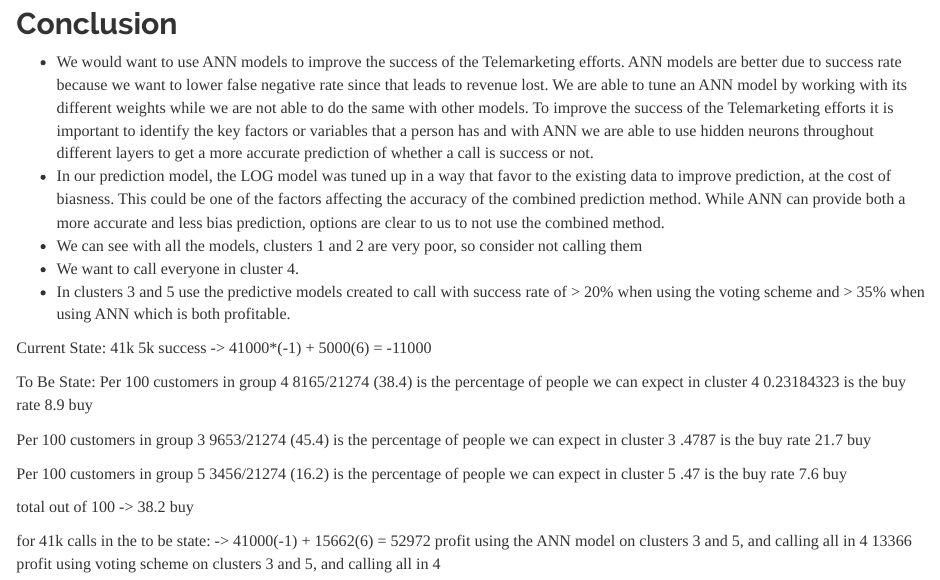
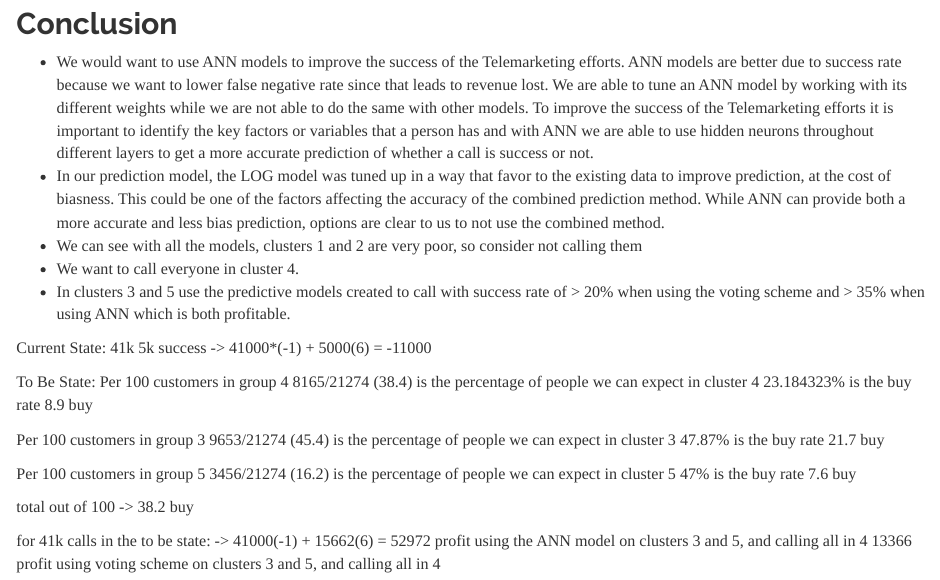
Before and after one commit to liuwendy/TOGroupProject1, an R Markdown document (Tele_Start.Rmd): the page in a window 1100 px wide, from 10980 px down. Rendered offline with R 4.5, knitr and Pandoc, with nearby package versions; some code elsewhere in the file could not run offline; long lines of code are wrapped; common packages that the code uses without loading them are loaded.

Commit message:
minor changes to %

```diff
--- a/Tele_Start.Rmd
+++ b/Tele_Start.Rmd
@@ -594,18 +594,18 @@ Current State:
 To Be State:
 Per 100 customers in group 4
 8165/21274 (38.4) is the percentage of people we can expect in cluster 4
-0.23184323 is the buy rate
+23.184323% is the buy rate
 8.9 buy
 
 
 Per 100 customers in group 3
 9653/21274 (45.4) is the percentage of people we can expect in cluster 3
-.4787 is the buy rate
+47.87% is the buy rate
 21.7 buy
 
 Per 100 customers in group 5
 3456/21274 (16.2) is the percentage of people we can expect in cluster 5
-.47 is the buy rate
+47% is the buy rate
 7.6 buy
 
 total out of 100 -> 38.2 buy
```
